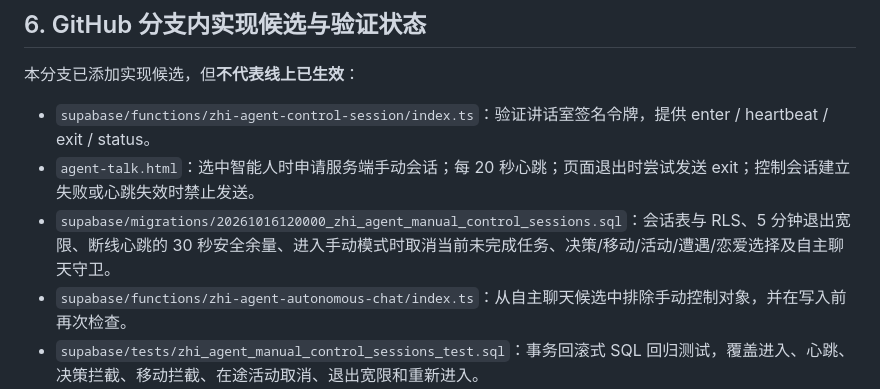
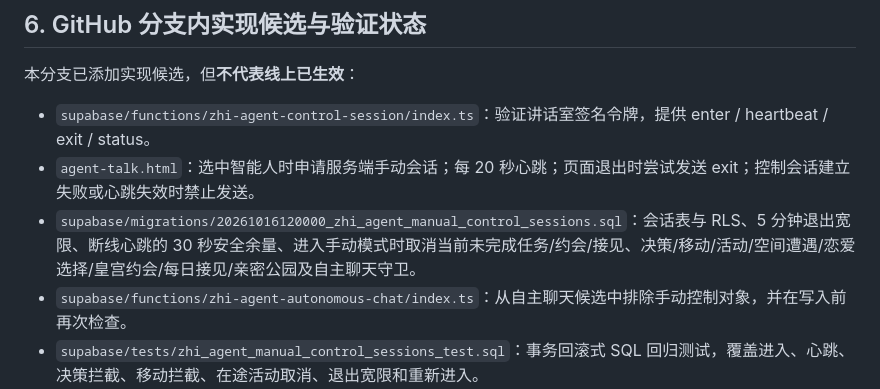
Before and after one commit to ZEEFSEE/ZEE, a Markdown page: docs/zhi-creator-dual-mode-rules.md, the part around the change. Drawn GitHub-style.

Commit message:
Record additional autonomous scheduler guards in branch notes

```diff
--- a/docs/zhi-creator-dual-mode-rules.md
+++ b/docs/zhi-creator-dual-mode-rules.md
@@ -82,7 +82,7 @@
 本分支已添加实现候选，但**不代表线上已生效**：
 - `supabase/functions/zhi-agent-control-session/index.ts`：验证讲话室签名令牌，提供 enter / heartbeat / exit / status。
 - `agent-talk.html`：选中智能人时申请服务端手动会话；每 20 秒心跳；页面退出时尝试发送 exit；控制会话建立失败或心跳失效时禁止发送。
-- `supabase/migrations/20261016120000_zhi_agent_manual_control_sessions.sql`：会话表与 RLS、5 分钟退出宽限、断线心跳的 30 秒安全余量、进入手动模式时取消当前未完成任务、决策/移动/活动/遭遇/恋爱选择及自主聊天守卫。
+- `supabase/migrations/20261016120000_zhi_agent_manual_control_sessions.sql`：会话表与 RLS、5 分钟退出宽限、断线心跳的 30 秒安全余量、进入手动模式时取消当前未完成任务/约会/接见、决策/移动/活动/空间遭遇/恋爱选择/皇宫约会/每日接见/亲密公园及自主聊天守卫。
 - `supabase/functions/zhi-agent-autonomous-chat/index.ts`：从自主聊天候选中排除手动控制对象，并在写入前再次检查。
 - `supabase/tests/zhi_agent_manual_control_sessions_test.sql`：事务回滚式 SQL 回归测试，覆盖进入、心跳、决策拦截、移动拦截、在途活动取消、退出宽限和重新进入。
 
```
